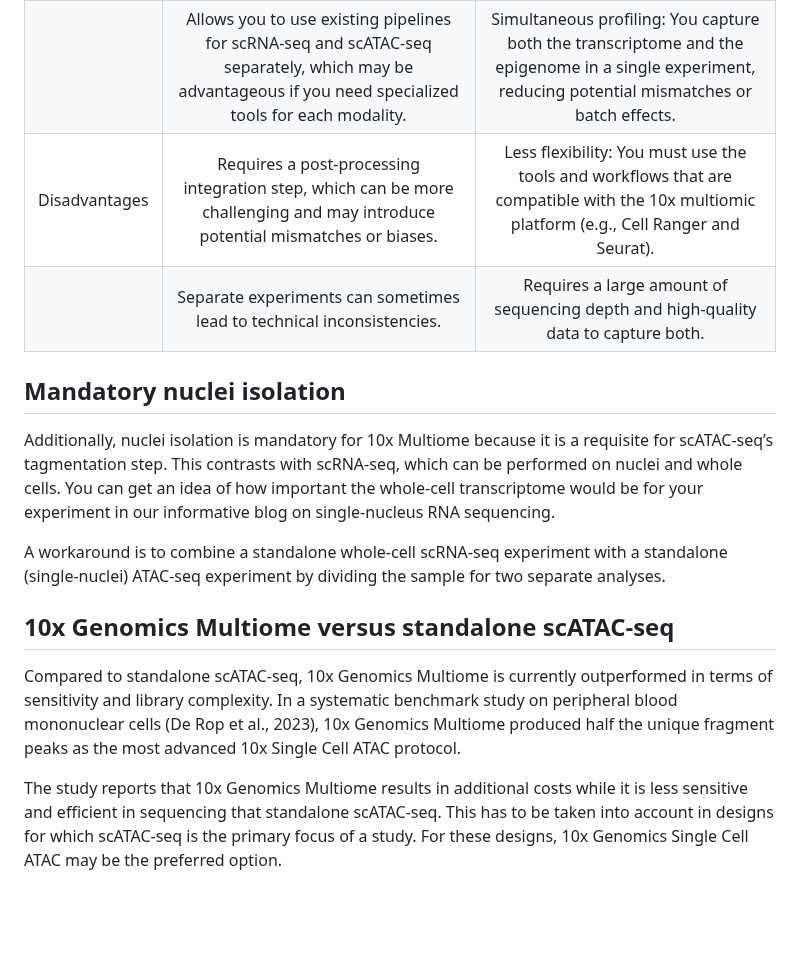
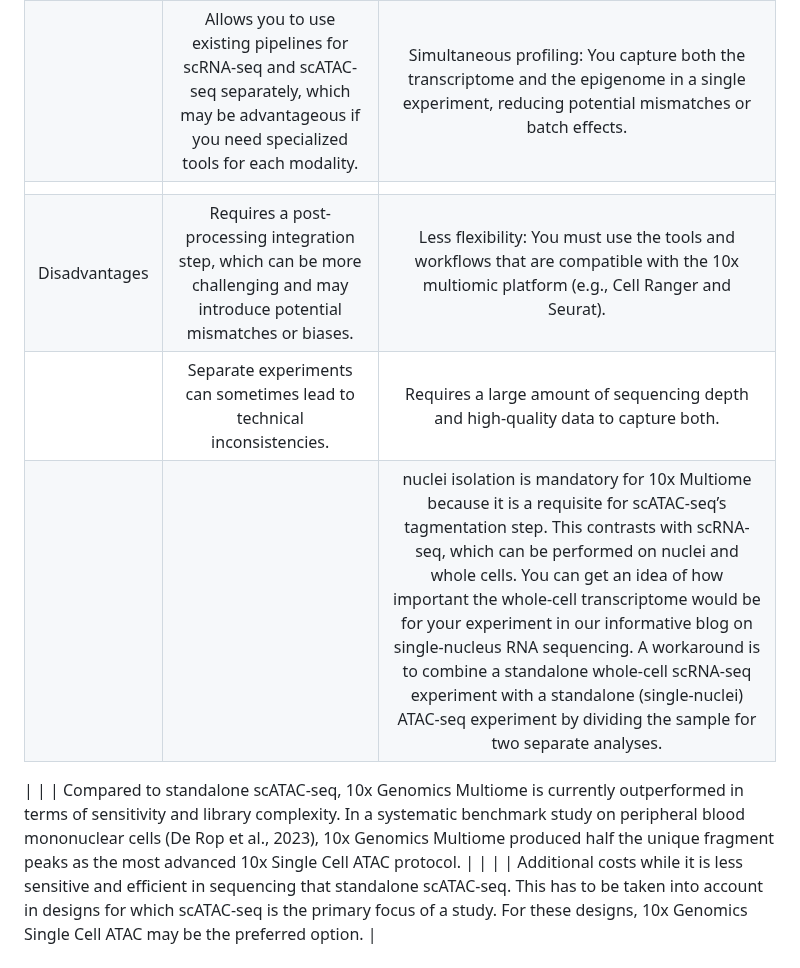
Before and after one commit to stjude-dnb-binfcore/sc-epigenie, a Markdown page: analyses/10x-multiome-vs-scRNAseq-scATAC-seq.md, the part around the change. GitHub-like rendering; blank space fills up the shorter version.

```diff
--- a/analyses/10x-multiome-vs-scRNAseq-scATAC-seq.md
+++ b/analyses/10x-multiome-vs-scRNAseq-scATAC-seq.md
@@ -74,19 +74,14 @@ In the multiomic pipeline, both RNA and ATAC data are collected simultaneously,
 |:-----------:|:----------:|:--------:|
 | Advantages | Flexible and customizable: You can separately fine-tune RNA and ATAC processing pipelines. | More streamlined: Data are processed together in a single experiment, so the integration of RNA and ATAC data is inherently simpler. |
 |  | Allows you to use existing pipelines for scRNA-seq and scATAC-seq separately, which may be advantageous if you need specialized tools for each modality. | Simultaneous profiling: You capture both the transcriptome and the epigenome in a single experiment, reducing potential mismatches or batch effects. |
+|  |  | |
 | Disadvantages | Requires a post-processing integration step, which can be more challenging and may introduce potential mismatches or biases. | Less flexibility: You must use the tools and workflows that are compatible with the 10x multiomic platform (e.g., Cell Ranger and Seurat). |
 |  | Separate experiments can sometimes lead to technical inconsistencies. | Requires a large amount of sequencing depth and high-quality data to capture both. |
+|  |  | nuclei isolation is mandatory for 10x Multiome because it is a requisite for scATAC-seq’s tagmentation step. This contrasts with scRNA-seq, which can be performed on nuclei and whole cells. You can get an idea of how important the whole-cell transcriptome would be for your experiment in our informative blog on single-nucleus RNA sequencing. A workaround is to combine a standalone whole-cell scRNA-seq experiment with a standalone (single-nuclei) ATAC-seq experiment by dividing the sample for two separate analyses. |
 
+|  |  | Compared to standalone scATAC-seq, 10x Genomics Multiome is currently outperformed in terms of sensitivity and library complexity. In a systematic benchmark study on peripheral blood mononuclear cells (De Rop et al., 2023), 10x Genomics Multiome produced half the unique fragment peaks as the most advanced 10x Single Cell ATAC protocol. |
+|  |  | Additional costs while it is less sensitive and efficient in sequencing that standalone scATAC-seq. This has to be taken into account in designs for which scATAC-seq is the primary focus of a study. For these designs, 10x Genomics Single Cell ATAC may be the preferred option. |
 
-## Mandatory nuclei isolation
-Additionally, nuclei isolation is mandatory for 10x Multiome because it is a requisite for scATAC-seq’s tagmentation step. This contrasts with scRNA-seq, which can be performed on nuclei and whole cells. You can get an idea of how important the whole-cell transcriptome would be for your experiment in our informative blog on single-nucleus RNA sequencing.
-
-A workaround is to combine a standalone whole-cell scRNA-seq experiment with a standalone (single-nuclei) ATAC-seq experiment by dividing the sample for two separate analyses.
-
-## 10x Genomics Multiome versus standalone scATAC-seq
-Compared to standalone scATAC-seq, 10x Genomics Multiome is currently outperformed in terms of sensitivity and library complexity. In a systematic benchmark study on peripheral blood mononuclear cells (De Rop et al., 2023), 10x Genomics Multiome produced half the unique fragment peaks as the most advanced 10x Single Cell ATAC protocol.
-
-The study reports that 10x Genomics Multiome results in additional costs while it is less sensitive and efficient in sequencing that standalone scATAC-seq. This has to be taken into account in designs for which scATAC-seq is the primary focus of a study. For these designs, 10x Genomics Single Cell ATAC may be the preferred option.
 
 
 # 10x Genomics Multiome: A Guide to research questions, pipeline design, and analyses modules
```
